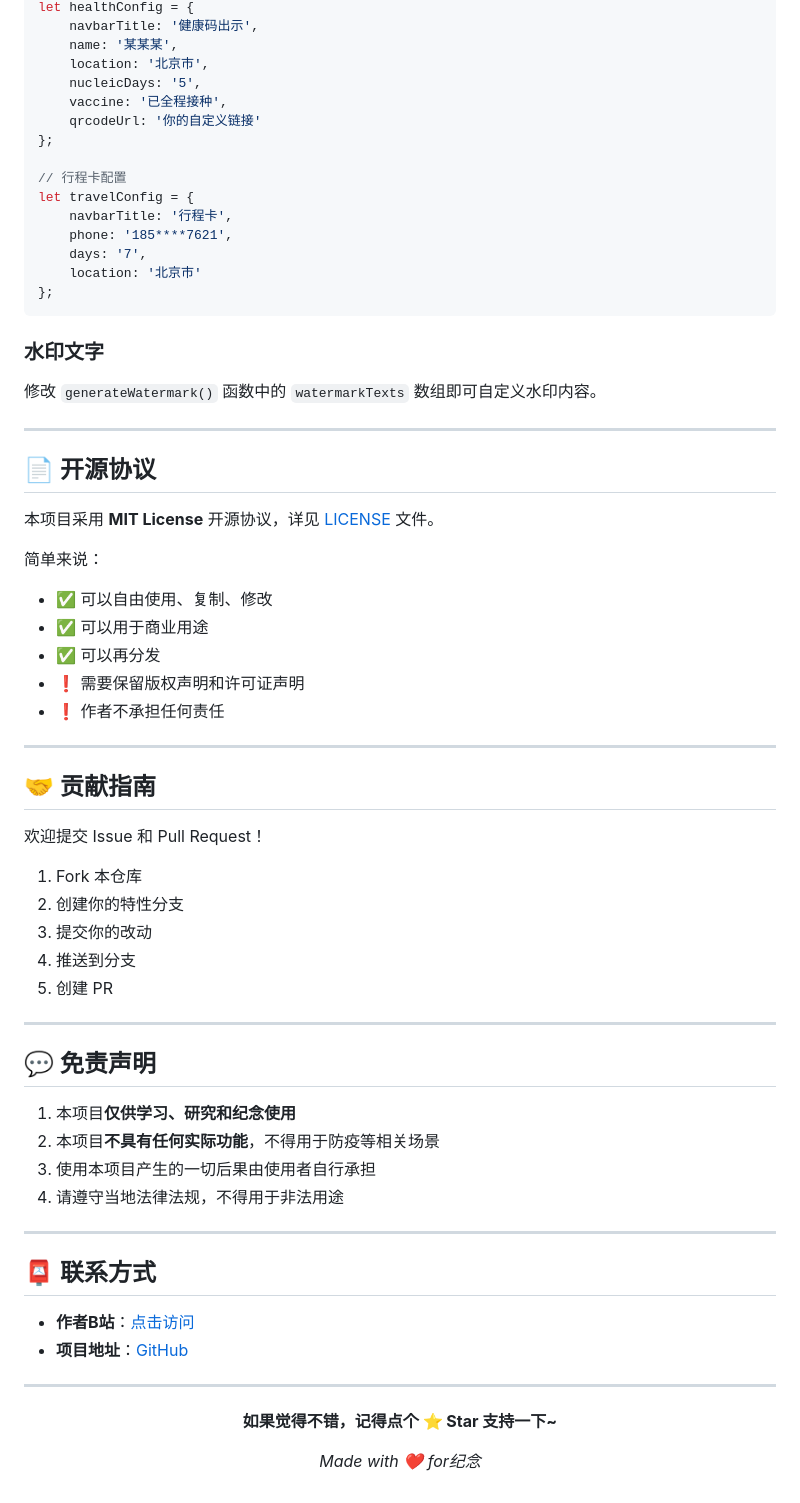
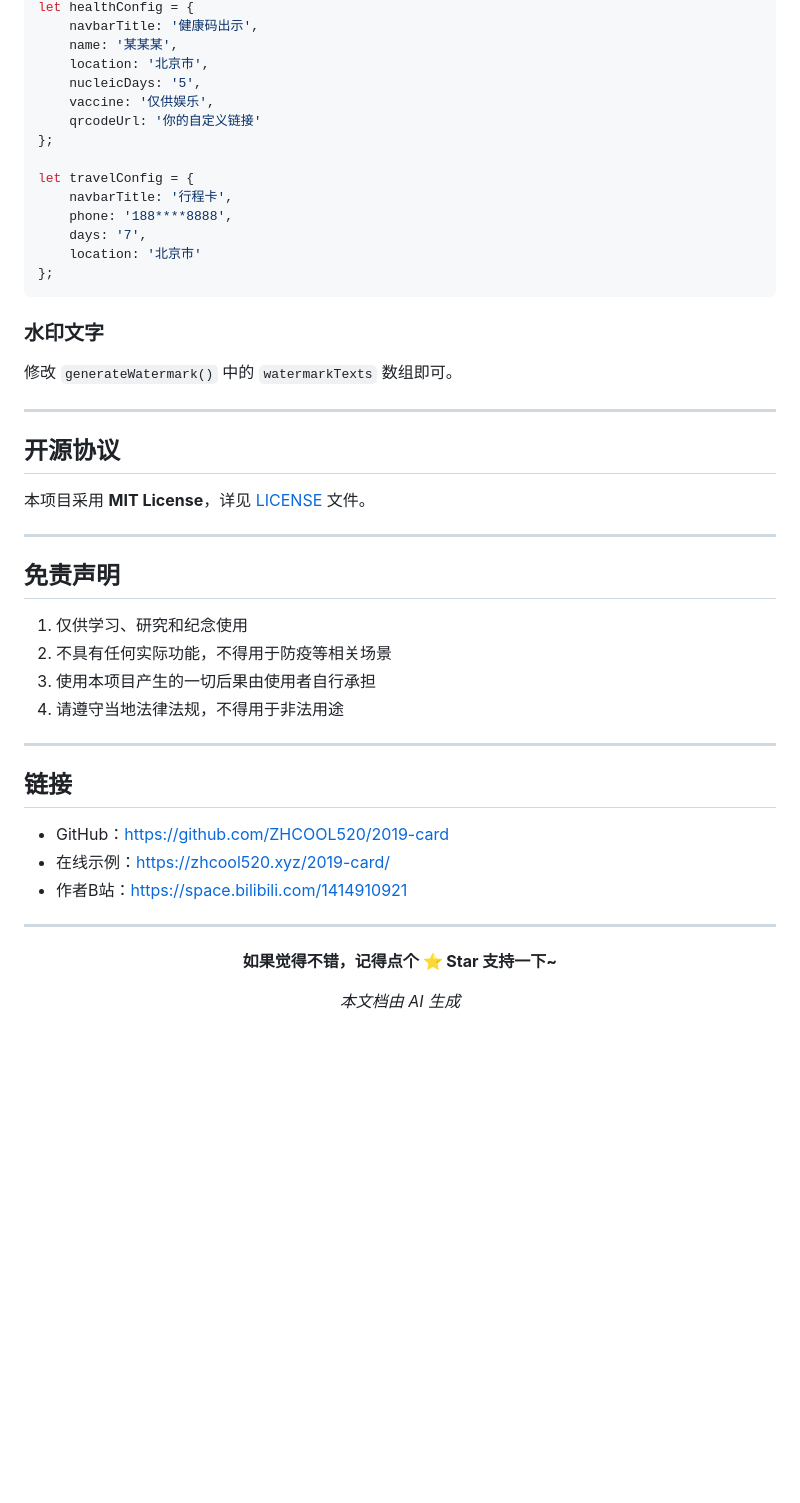
Before and after one commit to ZHCOOL520/2019-card, a Markdown page: README.md, the part around one of its changes. GitHub-like rendering; blank space fills up the shorter version.

````diff
--- a/README.md
+++ b/README.md
@@ -146,62 +116,44 @@ let healthConfig = {
     name: '某某某',
     location: '北京市',
     nucleicDays: '5',
-    vaccine: '已全程接种',
+    vaccine: '仅供娱乐',
     qrcodeUrl: '你的自定义链接'
 };
 
-// 行程卡配置
 let travelConfig = {
     navbarTitle: '行程卡',
-    phone: '185****7621',
+    phone: '188****8888',
     days: '7',
     location: '北京市'
 };
 ```
 
 ### 水印文字
-修改 `generateWatermark()` 函数中的 `watermarkTexts` 数组即可自定义水印内容。
+
+修改 `generateWatermark()` 中的 `watermarkTexts` 数组即可。
 
 ---
 
-## 📄 开源协议
+## 开源协议
 
-本项目采用 **MIT License** 开源协议，详见 [LICENSE](LICENSE) 文件。
-
-简单来说：
-- ✅ 可以自由使用、复制、修改
-- ✅ 可以用于商业用途
-- ✅ 可以再分发
-- ❗ 需要保留版权声明和许可证声明
-- ❗ 作者不承担任何责任
+本项目采用 **MIT License**，详见 [LICENSE](LICENSE) 文件。
 
 ---
 
-## 🤝 贡献指南
+## 免责声明
 
-欢迎提交 Issue 和 Pull Request！
-
-1. Fork 本仓库
-2. 创建你的特性分支
-3. 提交你的改动
-4. 推送到分支
-5. 创建 PR
-
----
-
-## 💬 免责声明
-
-1. 本项目**仅供学习、研究和纪念使用**
-2. 本项目**不具有任何实际功能**，不得用于防疫等相关场景
+1. 仅供学习、研究和纪念使用
+2. 不具有任何实际功能，不得用于防疫等相关场景
 3. 使用本项目产生的一切后果由使用者自行承担
 4. 请遵守当地法律法规，不得用于非法用途
 
 ---
 
-## 📮 联系方式
+## 链接
 
-- **作者B站**：[点击访问](https://space.bilibili.com/1414910921?spm_id_from=333.1007.0.0)
-- **项目地址**：[GitHub](https://github.com/ZHCOOL520/2019-card)
+- GitHub：[https://github.com/ZHCOOL520/2019-card](https://github.com/ZHCOOL520/2019-card)
+- 在线示例：[https://zhcool520.xyz/2019-card/](https://zhcool520.xyz/2019-card/)
+- 作者B站：[https://space.bilibili.com/1414910921](https://space.bilibili.com/1414910921)
 
 ---
 
@@ -209,6 +161,6 @@ let travelConfig = {
 
 **如果觉得不错，记得点个 ⭐ Star 支持一下~**
 
-*Made with ❤️ for纪念*
+*本文档由 AI 生成*
 
 </div>
````
Also changed, not shown: other parts of README.md (+54 -84 lines).
